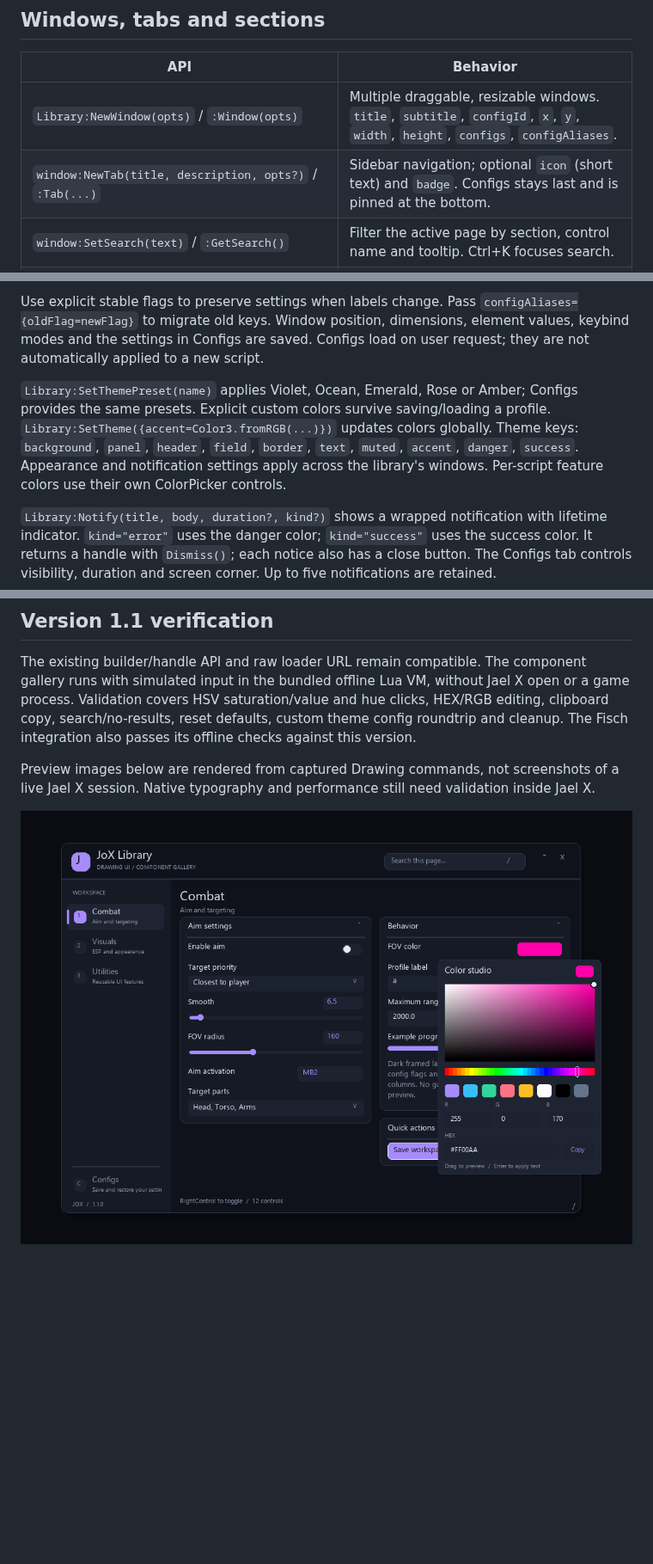
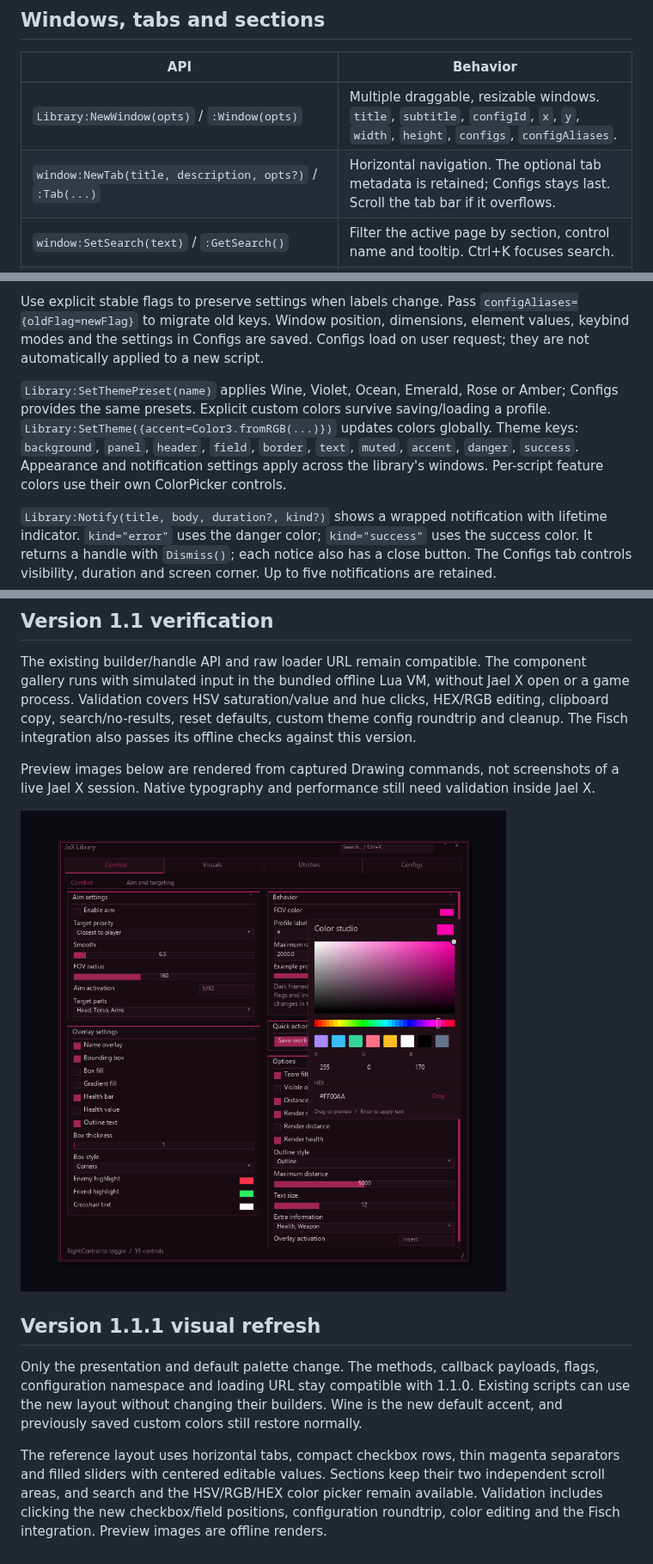
Before and after one commit to TrollLexBR/Jael-X, a Markdown page: README.md, 3 parts joined by grey strips. Shown at 86% size. GitHub-like rendering; pictures changed too: assets/color-studio.png; blank space fills up the shorter version.

Commit message:
Restyle JoX with compact wine layout and horizontal tabs

```diff
--- a/README.md
+++ b/README.md
@@ -74,7 +74,7 @@ enabled:SetValue(false, true) -- Silent update.
 | API | Behavior |
 |---|---|
 | `Library:NewWindow(opts)` / `:Window(opts)` | Multiple draggable, resizable windows. `title`, `subtitle`, `configId`, `x`, `y`, `width`, `height`, `configs`, `configAliases`. |
-| `window:NewTab(title, description, opts?)` / `:Tab(...)` | Sidebar navigation; optional `icon` (short text) and `badge`. Configs stays last and is pinned at the bottom. |
+| `window:NewTab(title, description, opts?)` / `:Tab(...)` | Horizontal navigation. The optional tab metadata is retained; Configs stays last. Scroll the tab bar if it overflows. |
 | `window:SetSearch(text)` / `:GetSearch()` | Filter the active page by section, control name and tooltip. Ctrl+K focuses search. |
 | `window:ResetDefaults(includeAppearance?)` | Reset feature values and fire callbacks. Pass `true` to include Configs/appearance. |
 | `tab:NewSection(title, column)` / `:Section(...)` | `left`, `right`, or `full`; do not mix full with side columns on a tab. |
@@ -118,7 +118,7 @@ The automatic **Configs** tab is always last. It includes named config save/load
 
 Use explicit stable flags to preserve settings when labels change. Pass `configAliases={oldFlag=newFlag}` to migrate old keys. Window position, dimensions, element values, keybind modes and the settings in Configs are saved. Configs load on user request; they are not automatically applied to a new script.
 
-`Library:SetThemePreset(name)` applies Violet, Ocean, Emerald, Rose or Amber; Configs provides the same presets. Explicit custom colors survive saving/loading a profile. `Library:SetTheme({accent=Color3.fromRGB(...)})` updates colors globally. Theme keys: `background`, `panel`, `header`, `field`, `border`, `text`, `muted`, `accent`, `danger`, `success`. Appearance and notification settings apply across the library's windows. Per-script feature colors use their own ColorPicker controls.
+`Library:SetThemePreset(name)` applies Wine, Violet, Ocean, Emerald, Rose or Amber; Configs provides the same presets. Explicit custom colors survive saving/loading a profile. `Library:SetTheme({accent=Color3.fromRGB(...)})` updates colors globally. Theme keys: `background`, `panel`, `header`, `field`, `border`, `text`, `muted`, `accent`, `danger`, `success`. Appearance and notification settings apply across the library's windows. Per-script feature colors use their own ColorPicker controls.
 
 `Library:Notify(title, body, duration?, kind?)` shows a wrapped notification with lifetime indicator. `kind="error"` uses the danger color; `kind="success"` uses the success color. It returns a handle with `Dismiss()`; each notice also has a close button. The Configs tab controls visibility, duration and screen corner. Up to five notifications are retained.
 
@@ -141,3 +141,9 @@ The existing builder/handle API and raw loader URL remain compatible. The compon
 Preview images below are rendered from captured Drawing commands, not screenshots of a live Jael X session. Native typography and performance still need validation inside Jael X.
 
 ![Color Studio preview](assets/color-studio.png)
+
+## Version 1.1.1 visual refresh
+
+Only the presentation and default palette change. The methods, callback payloads, flags, configuration namespace and loading URL stay compatible with 1.1.0. Existing scripts can use the new layout without changing their builders. Wine is the new default accent, and previously saved custom colors still restore normally.
+
+The reference layout uses horizontal tabs, compact checkbox rows, thin magenta separators and filled sliders with centered editable values. Sections keep their two independent scroll areas, and search and the HSV/RGB/HEX color picker remain available. Validation includes clicking the new checkbox/field positions, configuration roundtrip, color editing and the Fisch integration. Preview images are offline renders.
```
Also changed, not shown: other parts of README.md (+1 -1 lines), assets/preview.png, 1 other file.
